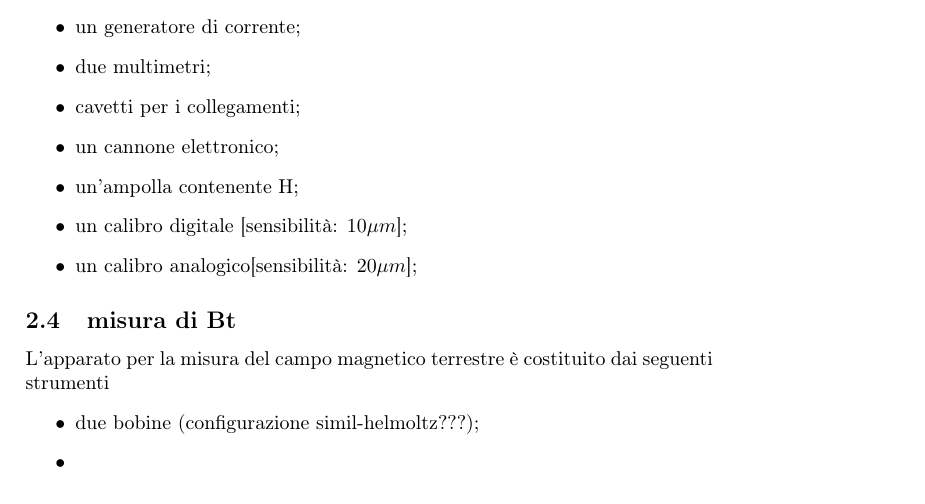
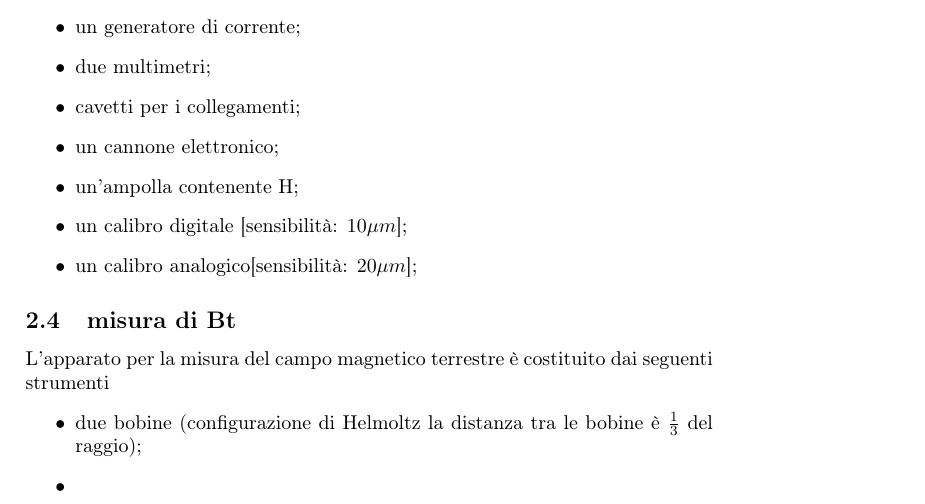
Before and after one commit to Overlos/Relazione_3, a LaTeX document (Main/relazione.tex, which reads Sections/Description/descrizione.tex): part of page 4 of 7, cut so that both start at the same text. Compiled offline with pdfLaTeX.

Commit message:
modified:   Sections/Description/descrizione.tex

```diff
--- a/Sections/Description/descrizione.tex
+++ b/Sections/Description/descrizione.tex
@@ -22,6 +22,6 @@ L'apparato per la misura del rapporto $\dfrac{\e}{m}$ consta di:
 \subsection{misura di Bt}
 L'apparato per la misura del campo magnetico terrestre è costituito dai seguenti strumenti
 \begin{itemize}
-  \item due bobine (configurazione simil-helmoltz???);
+  \item due bobine (configurazione di Helmoltz la distanza tra le bobine è $\frac{1}{3}$ del raggio);
   \item
 \end{itemize}
```
